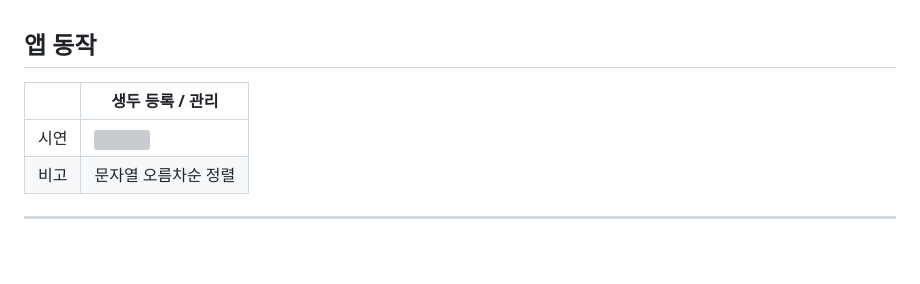
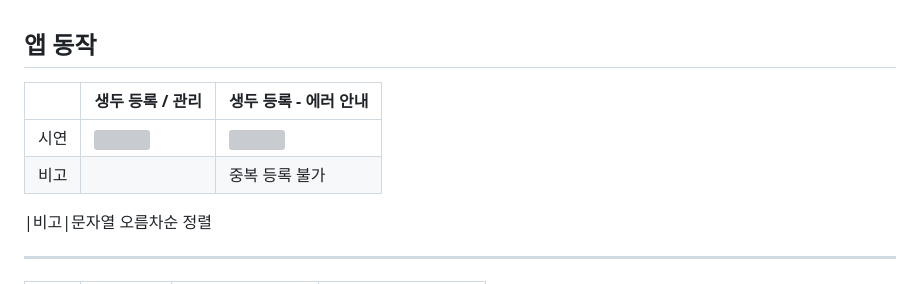
Before and after one commit to NamGideokk/bean_diary, a Markdown page: README.md, the part around the change. Drawn GitHub-style; blank space fills up the shorter version; grey boxes are pictures that could not be loaded.

Commit message:
리드미 수정 > 생두 등록 에러 안내

```diff
--- a/README.md
+++ b/README.md
@@ -39,9 +39,11 @@ Packages
 <br>
 
 ## 앱 동작
-| |생두 등록 / 관리
-|-|------------|
-|시연|<img src="https://github.com/NamGideokk/bean_diary/assets/96227239/5f52c84a-c709-46b3-9b6c-d9d140a44d29" width="300px">
+| |생두 등록 / 관리|생두 등록 - 에러 안내|
+|-|------------|-----------------|
+|시연|<img src="https://github.com/NamGideokk/bean_diary/assets/96227239/5f52c84a-c709-46b3-9b6c-d9d140a44d29" width="300px">|<img src="https://github.com/NamGideokk/bean_diary/assets/96227239/d719195d-2591-4d7a-9ff1-b783f8c09599" width="300px">
+|비고| |중복 등록 불가|
+
 |비고|문자열 오름차순 정렬
 - - -
 |    |생두 입고   |생두 입고 - 초기화    |생두 입고 - 에러 안내
```
